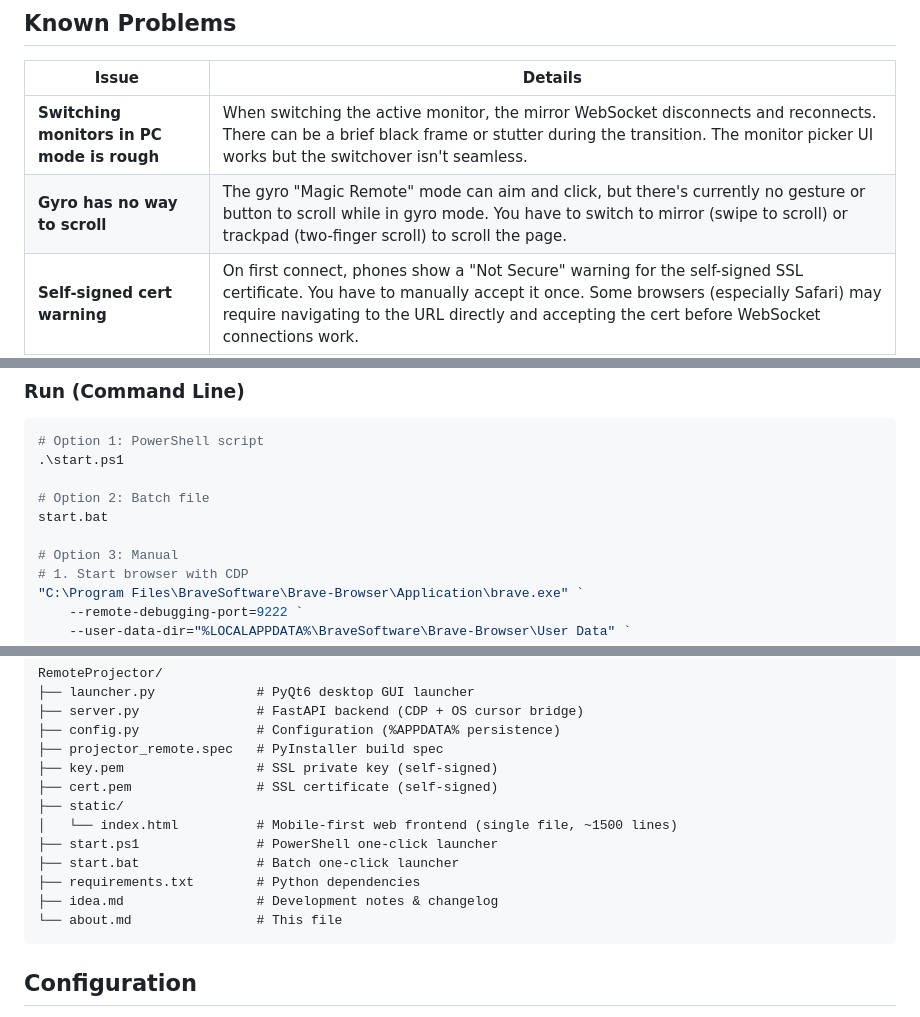
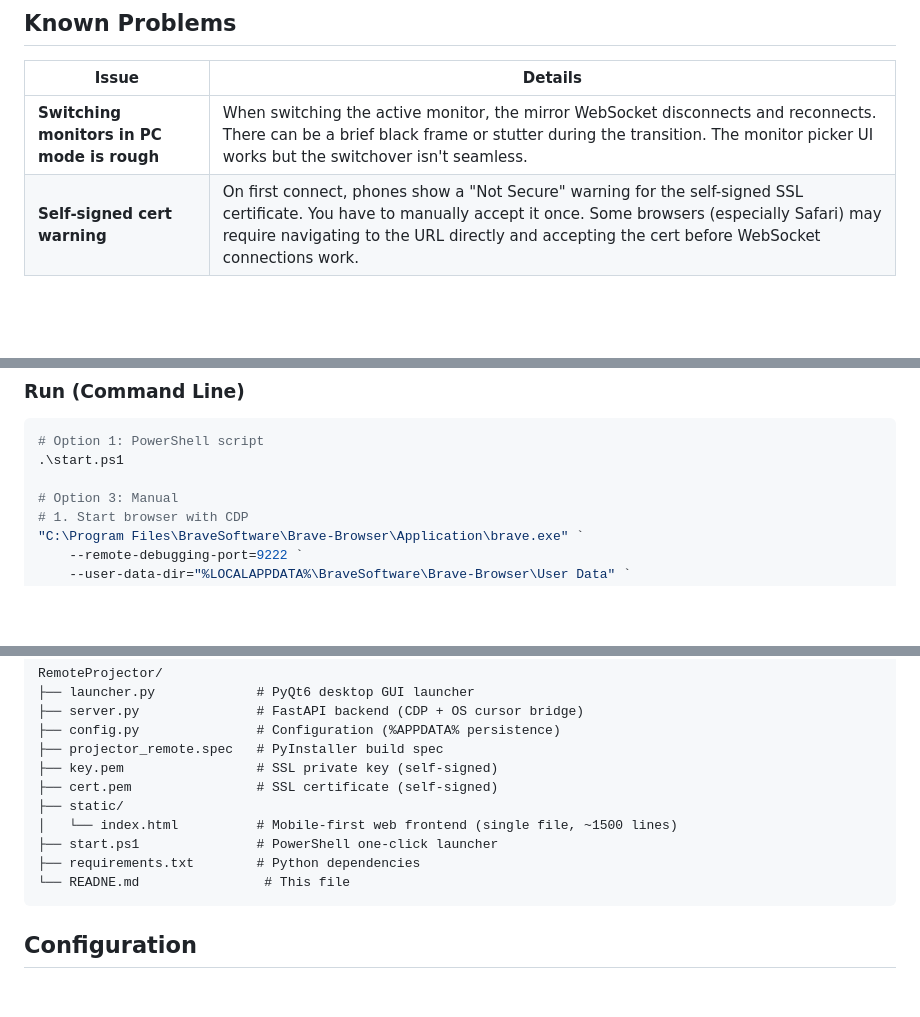
Before and after one commit to EmperorHeyman/Browser-Remote, a Markdown page: README.md, 3 parts joined by grey strips. Rendered like a GitHub page; blank space fills up the shorter version.

Commit message:
Update README
Removed references to batch file and development notes in README.

````diff
--- a/README.md
+++ b/README.md
@@ -242,7 +242,6 @@ Shown after the server starts:
 | Issue | Details |
 |---|---|
 | **Switching monitors in PC mode is rough** | When switching the active monitor, the mirror WebSocket disconnects and reconnects. There can be a brief black frame or stutter during the transition. The monitor picker UI works but the switchover isn't seamless. |
-| **Gyro has no way to scroll** | The gyro "Magic Remote" mode can aim and click, but there's currently no gesture or button to scroll while in gyro mode. You have to switch to mirror (swipe to scroll) or trackpad (two-finger scroll) to scroll the page. |
 | **Self-signed cert warning** | On first connect, phones show a "Not Secure" warning for the self-signed SSL certificate. You have to manually accept it once. Some browsers (especially Safari) may require navigating to the URL directly and accepting the cert before WebSocket connections work. |
 | **Single PC only** | The server uses `ctypes.windll` for mouse control and `mss` for desktop capture — Windows only. No Linux/macOS support. |
 
@@ -288,9 +287,6 @@ Select your browser, monitor, and click **Start**. The launcher will:
 # Option 1: PowerShell script
 .\start.ps1
 
-# Option 2: Batch file
-start.bat
-
 # Option 3: Manual
 # 1. Start browser with CDP
 "C:\Program Files\BraveSoftware\Brave-Browser\Application\brave.exe" `
@@ -323,10 +319,8 @@ RemoteProjector/
 ├── static/
 │   └── index.html          # Mobile-first web frontend (single file, ~1500 lines)
 ├── start.ps1               # PowerShell one-click launcher
-├── start.bat               # Batch one-click launcher
 ├── requirements.txt        # Python dependencies
-├── idea.md                 # Development notes & changelog
-└── about.md                # This file
+└── READNE.md                # This file
 ```
 
 ## Configuration
````
